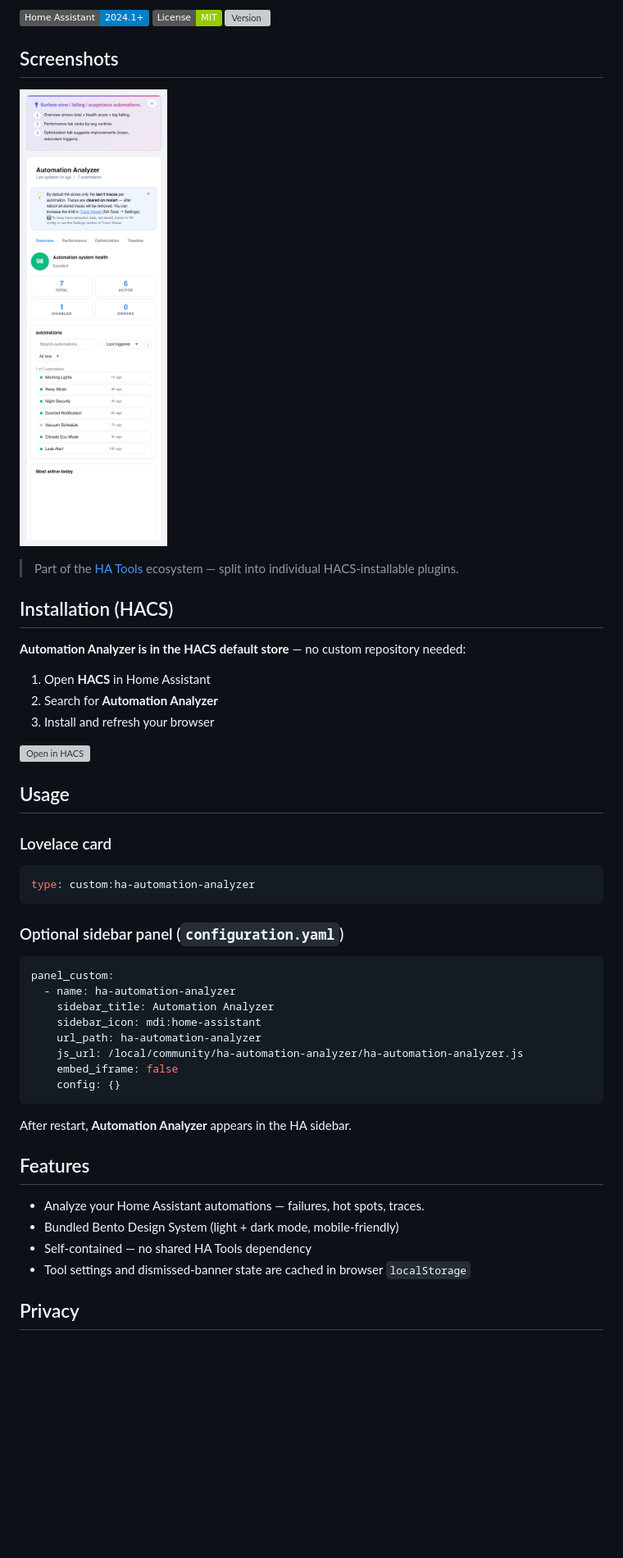
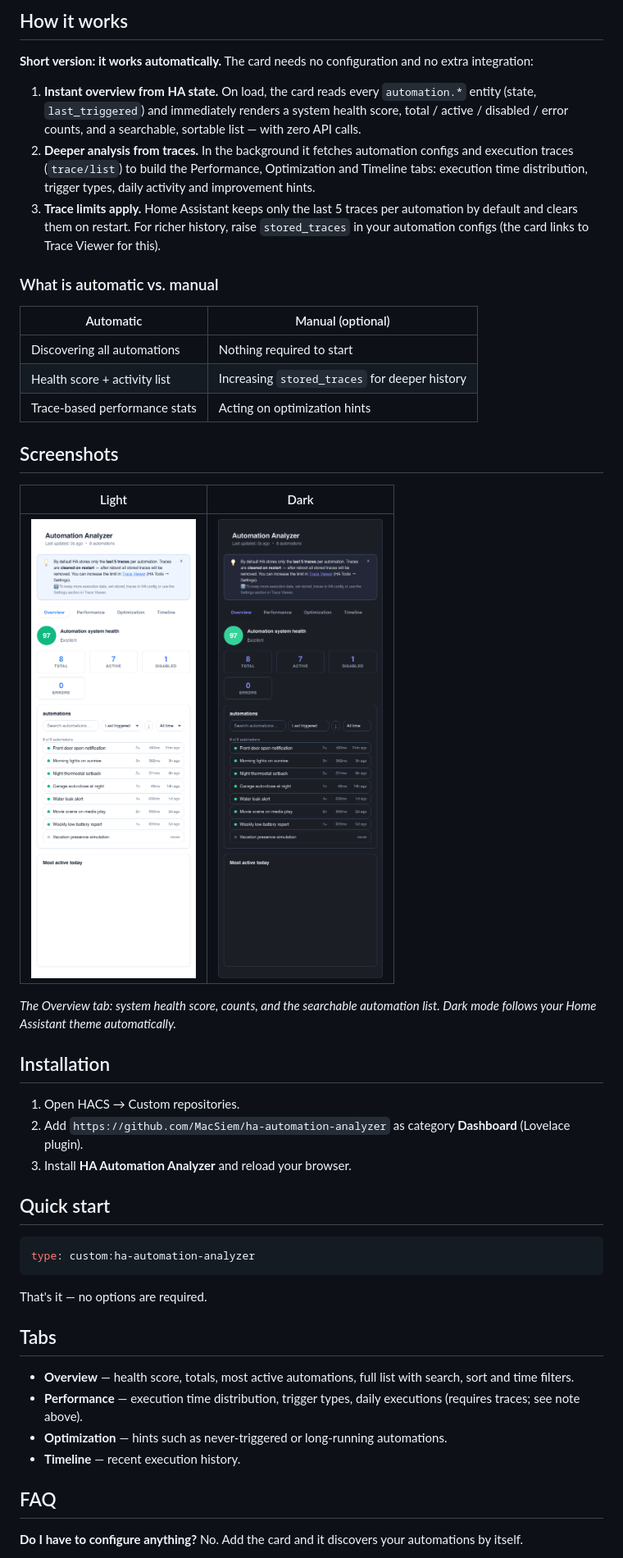
Before and after one commit to MacSiem/ha-automation-analyzer, a Markdown page: README.md, the part around one of its changes. Shown at 82% size. GitHub-like rendering; pictures changed too: docs/screenshots/card-overview-dark.png (added), docs/screenshots/card-overview-light.png (added); badges without logos; blank space fills up the shorter version; grey boxes are pictures that could not be loaded.

Commit message:
docs: README overhaul — How it works, quick start, FAQ + English screenshots (light/dark) with demo harness (closes #1)

````diff
--- a/README.md
+++ b/README.md
@@ -6,50 +8,64 @@ Analyze your Home Assistant automations — failures, hot spots, traces.
 
-[![Home Assistant](https://img.shields.io/badge/Home%20Assistant-2024.1+-blue.svg?logo=homeassistant)](https://www.home-assistant.io/) [![License](https://img.shields.io/badge/License-MIT-green.svg)](LICENSE) [![Version](https://img.shields.io/github/v/release/MacSiem/ha-automation-analyzer)](https://github.com/MacSiem/ha-automation-analyzer/releases)
+## How it works
+
+**Short version: it works automatically.** The card needs no configuration and no
+extra integration:
+
+1. **Instant overview from HA state.** On load, the card reads every `automation.*`
+   entity (state, `last_triggered`) and immediately renders a system health score,
+   total / active / disabled / error counts, and a searchable, sortable list —
+   with zero API calls.
+2. **Deeper analysis from traces.** In the background it fetches automation configs
+   and execution traces (`trace/list`) to build the Performance, Optimization and
+   Timeline tabs: execution time distribution, trigger types, daily activity and
+   improvement hints.
+3. **Trace limits apply.** Home Assistant keeps only the last 5 traces per automation
+   by default and clears them on restart. For richer history, raise `stored_traces`
+   in your automation configs (the card links to Trace Viewer for this).
+
+### What is automatic vs. manual
+
+| Automatic | Manual (optional) |
+|---|---|
+| Discovering all automations | Nothing required to start |
+| Health score + activity list | Increasing `stored_traces` for deeper history |
+| Trace-based performance stats | Acting on optimization hints |
 
 ## Screenshots
 
-![Screenshot](screenshot.png)
+| Light | Dark |
+|---|---|
+| ![Overview, light theme](docs/screenshots/card-overview-light.png) | ![Overview, dark theme](docs/screenshots/card-overview-dark.png) |
 
-> Part of the [HA Tools](https://github.com/MacSiem) ecosystem — split into individual HACS-installable plugins.
+*The Overview tab: system health score, counts, and the searchable automation list.
+Dark mode follows your Home Assistant theme automatically.*
 
-## Installation (HACS)
+## Installation
 
-**Automation Analyzer is in the HACS default store** — no custom repository needed:
+1. Open HACS → Custom repositories.
+2. Add `https://github.com/MacSiem/ha-automation-analyzer` as category **Dashboard**
+   (Lovelace plugin).
+3. Install **HA Automation Analyzer** and reload your browser.
 
-1. Open **HACS** in Home Assistant
-2. Search for **Automation Analyzer**
-3. Install and refresh your browser
-
-[![Open in HACS](https://my.home-assistant.io/badges/hacs_repository.svg)](https://my.home-assistant.io/redirect/hacs_repository/?owner=MacSiem&repository=ha-automation-analyzer&category=plugin)
-
-## Usage
-
-### Lovelace card
+## Quick start
 
 ```yaml
 type: custom:ha-automation-analyzer
 ```
 
-### Optional sidebar panel (`configuration.yaml`)
+That's it — no options are required.
 
-```yaml
-panel_custom:
-  - name: ha-automation-analyzer
-    sidebar_title: Automation Analyzer
-    sidebar_icon: mdi:home-assistant
-    url_path: ha-automation-analyzer
-    js_url: /local/community/ha-automation-analyzer/ha-automation-analyzer.js
-    embed_iframe: false
-    config: {}
-```
+## Tabs
 
-After restart, **Automation Analyzer** appears in the HA sidebar.
+- **Overview** — health score, totals, most active automations, full list with
+  search, sort and time filters.
+- **Performance** — execution time distribution, trigger types, daily executions
+  (requires traces; see note above).
+- **Optimization** — hints such as never-triggered or long-running automations.
+- **Timeline** — recent execution history.
 
-## Features
+## FAQ
 
-- Analyze your Home Assistant automations — failures, hot spots, traces.
-- Bundled Bento Design System (light + dark mode, mobile-friendly)
-- Self-contained — no shared HA Tools dependency
-- Tool settings and dismissed-banner state are cached in browser `localStorage`
-## Privacy
+**Do I have to configure anything?**
+No. Add the card and it discovers your automations by itself.
 
````
Also changed, not shown: other parts of README.md (+16 -11 lines), 1 other file.
